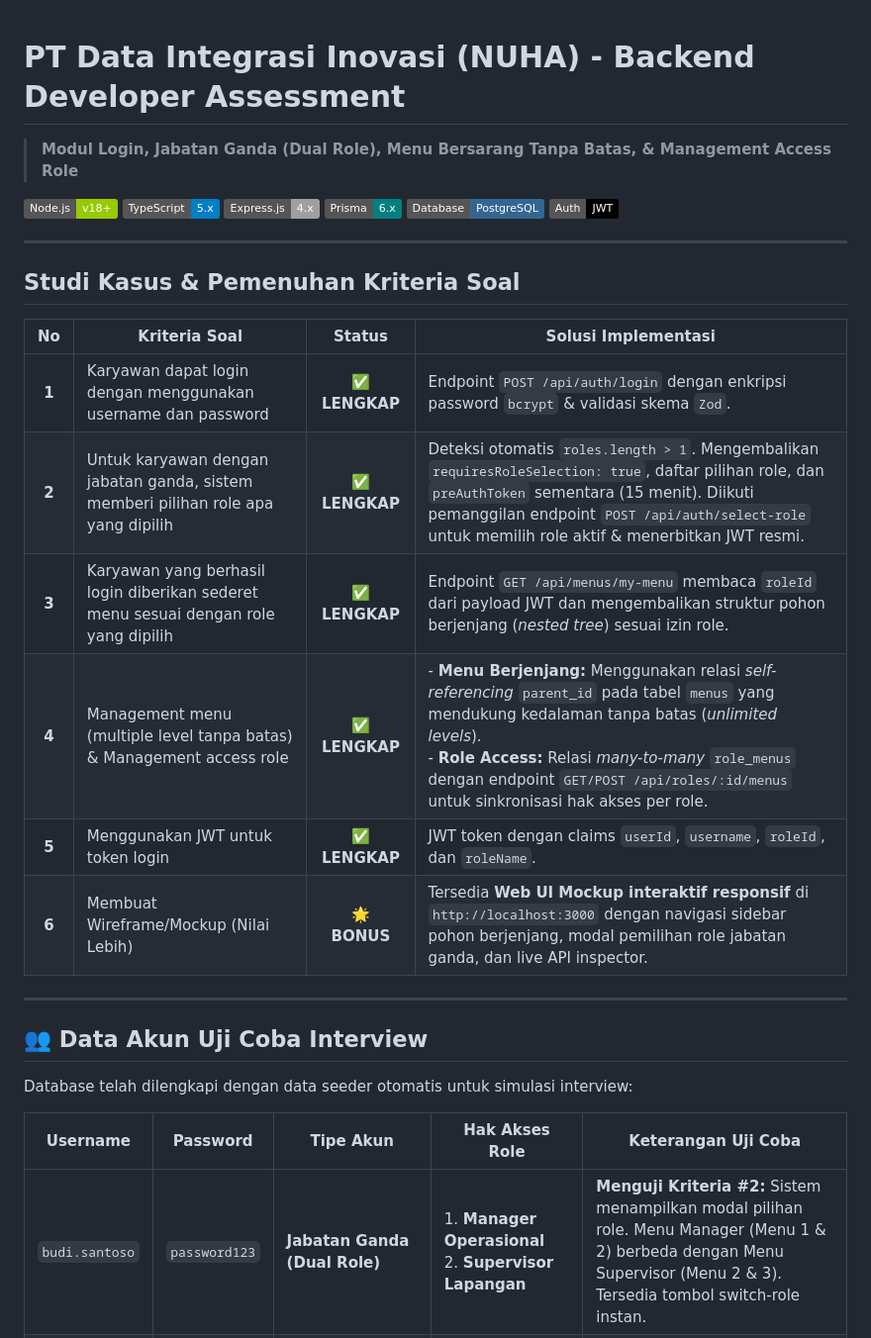
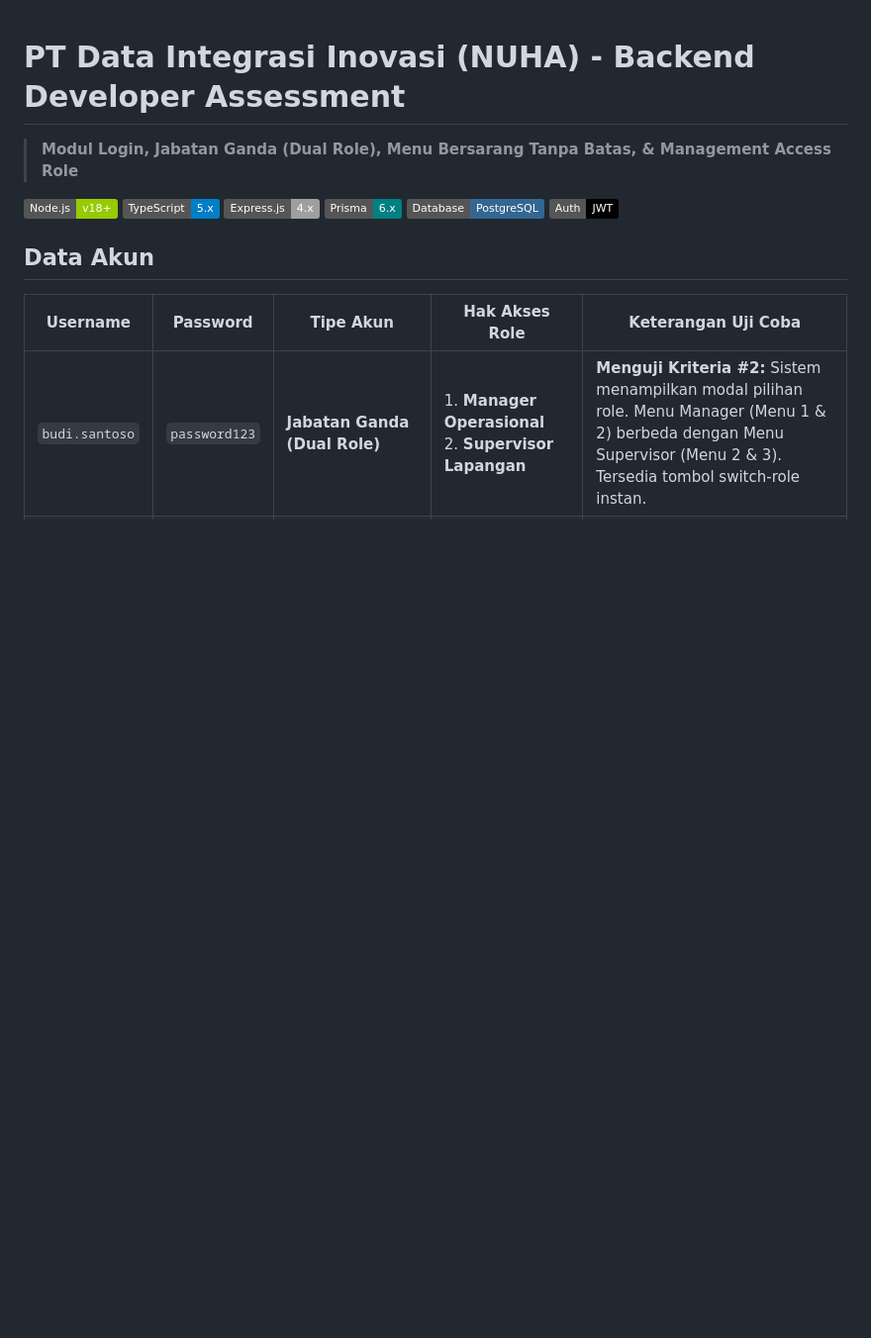
Before and after one commit to FendiAndryto/TEST-BE-NUHA, a Markdown page: README.md, the part around one of its changes. Shown at 99% size. Drawn GitHub-style; badges without logos; blank space fills up the shorter version.

```diff
--- a/README.md
+++ b/README.md
@@ -8,24 +8,8 @@
 [![PostgreSQL](https://img.shields.io/badge/Database-PostgreSQL-336791.svg)](https://www.postgresql.org/)
 [![JWT](https://img.shields.io/badge/Auth-JWT-black.svg)](https://jwt.io/)
 
----
 
-## Studi Kasus & Pemenuhan Kriteria Soal
-
-| No | Kriteria Soal | Status | Solusi Implementasi |
-|:--:|---|:---:|---|
-| **1** | Karyawan dapat login dengan menggunakan username dan password | ✅ **LENGKAP** | Endpoint `POST /api/auth/login` dengan enkripsi password `bcrypt` & validasi skema `Zod`. |
-| **2** | Untuk karyawan dengan jabatan ganda, sistem memberi pilihan role apa yang dipilih | ✅ **LENGKAP** | Deteksi otomatis `roles.length > 1`. Mengembalikan `requiresRoleSelection: true`, daftar pilihan role, dan `preAuthToken` sementara (15 menit). Diikuti pemanggilan endpoint `POST /api/auth/select-role` untuk memilih role aktif & menerbitkan JWT resmi. |
-| **3** | Karyawan yang berhasil login diberikan sederet menu sesuai dengan role yang dipilih | ✅ **LENGKAP** | Endpoint `GET /api/menus/my-menu` membaca `roleId` dari payload JWT dan mengembalikan struktur pohon berjenjang (*nested tree*) sesuai izin role. |
-| **4** | Management menu (multiple level tanpa batas) & Management access role | ✅ **LENGKAP** | - **Menu Berjenjang:** Menggunakan relasi *self-referencing* `parent_id` pada tabel `menus` yang mendukung kedalaman tanpa batas (*unlimited levels*).<br>- **Role Access:** Relasi *many-to-many* `role_menus` dengan endpoint `GET/POST /api/roles/:id/menus` untuk sinkronisasi hak akses per role. |
-| **5** | Menggunakan JWT untuk token login | ✅ **LENGKAP** | JWT token dengan claims `userId`, `username`, `roleId`, dan `roleName`. |
-| **6** | Membuat Wireframe/Mockup (Nilai Lebih) | 🌟 **BONUS** | Tersedia **Web UI Mockup interaktif responsif** di `http://localhost:3000` dengan navigasi sidebar pohon berjenjang, modal pemilihan role jabatan ganda, dan live API inspector. |
-
----
-
-## 👥 Data Akun Uji Coba Interview
-
-Database telah dilengkapi dengan data seeder otomatis untuk simulasi interview:
+## Data Akun
 
 | Username | Password | Tipe Akun | Hak Akses Role | Keterangan Uji Coba |
 |---|---|---|---|---|
```
Also changed, not shown: other parts of README.md (+3 -23 lines).
